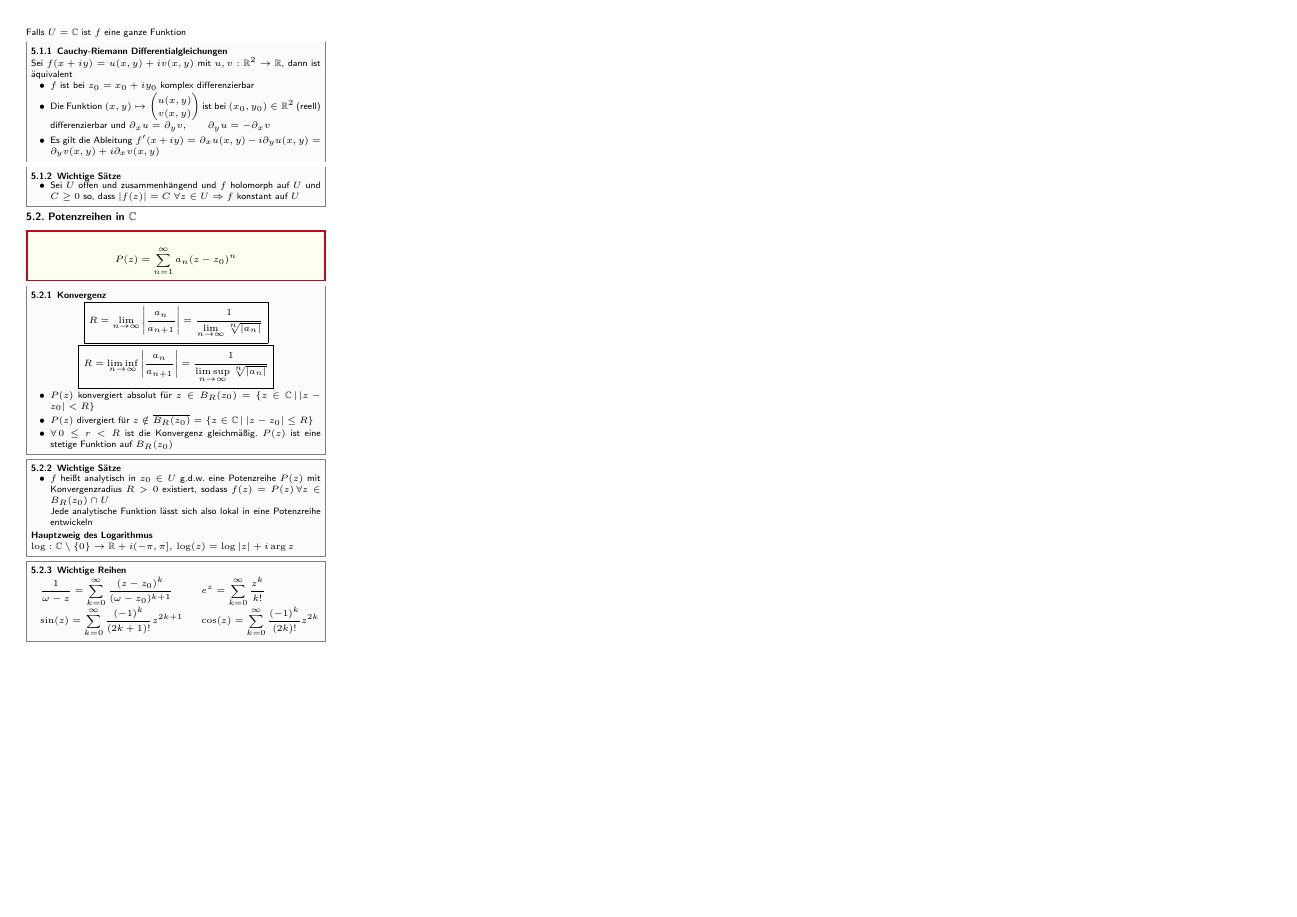
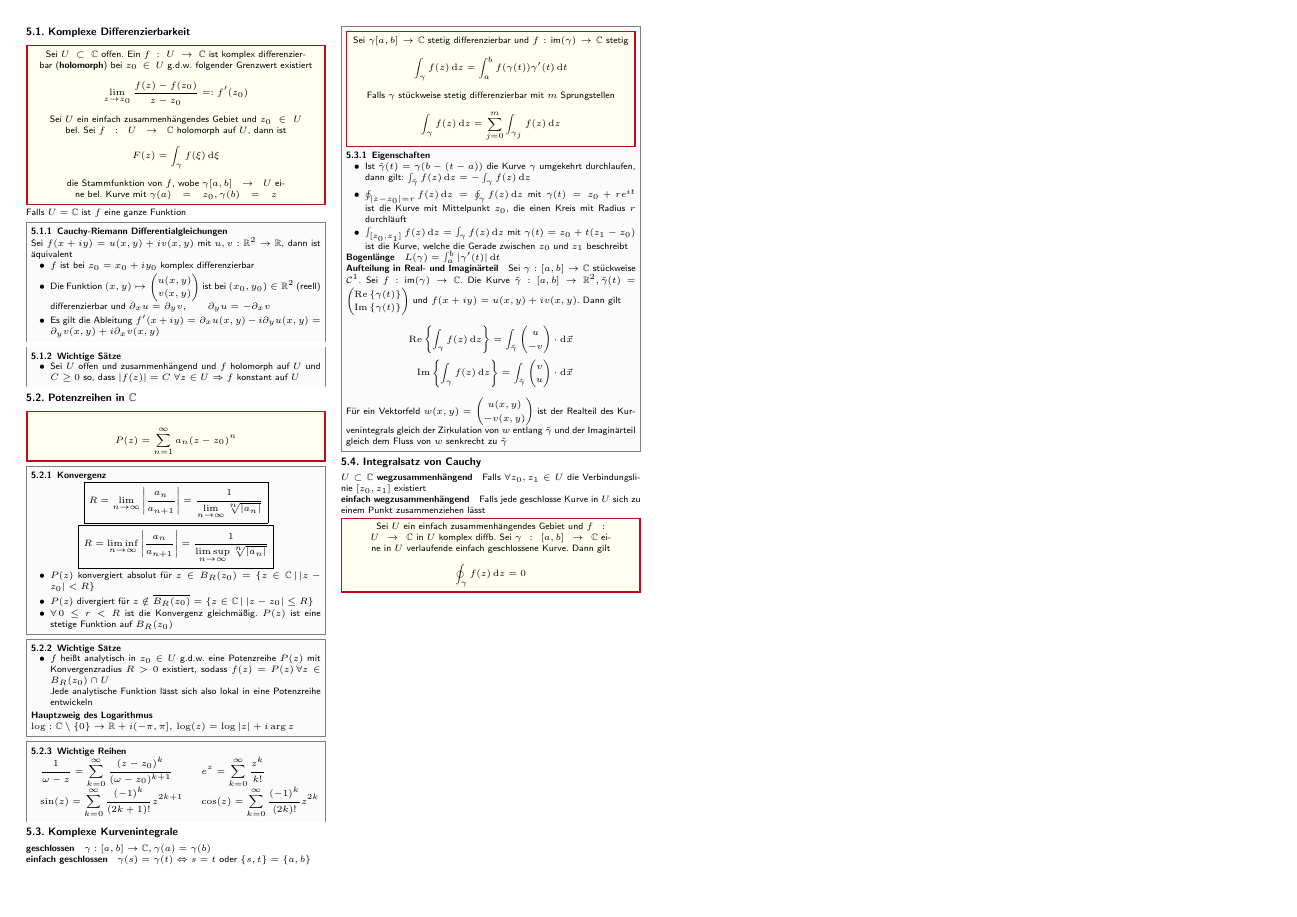
Before and after one commit to CAt0mIcS/3rd-Semester-Cheat-Sheets, a LaTeX document (Analysis 3/Analysis 3.tex, which reads Analysis 3/src/Komplexe Analysis/Komplexe Analysis.tex): page 3 of 3. The pictures show the PDF file Analysis 3/Analysis 3.pdf that the author committed with the source.

Commit message:
Komplexe Kurvenintegrale

```diff
--- a/Analysis 3/src/Komplexe Analysis/Komplexe Analysis.tex
+++ b/Analysis 3/src/Komplexe Analysis/Komplexe Analysis.tex
@@ -4,6 +4,12 @@
     \begin{equation*}
         \lim_{z\rightarrow z_0}\frac{f(z) - f(z_0)}{z-z_0}=:f'(z_0)
     \end{equation*}
+
+    Sei $U$ ein einfach zusammenhängendes Gebiet und $z_0\in U$ bel. Sei $f:U\rightarrow\mathbb C$ holomorph auf $U$, dann ist
+    \begin{equation*}
+        F(z) = \int_\gamma f(\xi)\diff\xi
+    \end{equation*}
+    die Stammfunktion von $f$, wobe $\gamma[a,b]\rightarrow U$ eine bel. Kurve mit $\gamma(a) = z_0, \gamma(b) = z$
 \end{emphbox}
 Falls $U=\mathbb C$ ist $f$ eine ganze Funktion
 
@@ -57,7 +63,54 @@ Falls $U=\mathbb C$ ist $f$ eine ganze Funktion
 \begin{sectionbox}
     \subsubsection{Wichtige Reihen}
     \begin{tabular}{ll}
-        \(\displaystyle \frac{1}{\omega - z} =  \sum_{k=0}^\infty \frac{(z-z_0)^k}{(\omega-z_0)^{k+1}}\) & \(\displaystyle e^z=\sum_{k=0}^\infty \frac{z^k}{k!} \) \\
-        \(\displaystyle \sin(z) = \sum_{k=0}^\infty \frac{(-1)^k}{(2k+1)!}z^{2k+1} \) & \(\displaystyle \cos(z) = \sum_{k=0}^\infty\frac{(-1)^k}{(2k)!}z^{2k} \)
+        \(\displaystyle \frac{1}{\omega - z} =  \sum_{k=0}^\infty \frac{(z-z_0)^k}{(\omega-z_0)^{k+1}}\) & \(\displaystyle e^z=\sum_{k=0}^\infty \frac{z^k}{k!} \)                  \\
+        \(\displaystyle \sin(z) = \sum_{k=0}^\infty \frac{(-1)^k}{(2k+1)!}z^{2k+1} \)                    & \(\displaystyle \cos(z) = \sum_{k=0}^\infty\frac{(-1)^k}{(2k)!}z^{2k} \)
     \end{tabular}
 \end{sectionbox}
+
+
+\subsection{Komplexe Kurvenintegrale}
+\paragraph{geschlossen} $\gamma:[a,b]\rightarrow\mathbb C, \gamma(a)=\gamma(b)$
+\paragraph{einfach geschlossen} $\gamma(s)=\gamma(t) \Leftrightarrow s=t$ oder $\{s,t\} = \{a,b\}$
+\begin{sectionbox}
+    \begin{emphbox}
+        Sei $\gamma [a,b] \rightarrow\mathbb C$ stetig differenzierbar und $f:\text{im}(\gamma) \rightarrow\mathbb C$ stetig
+        \begin{equation*}
+            \int_\gamma f(z)\diff z = \int_a^bf(\gamma(t))\gamma'(t)\diff t
+        \end{equation*}
+
+        Falls $\gamma$ stückweise stetig differenzierbar mit $m$ Sprungstellen
+        \begin{equation*}
+            \int_\gamma f(z)\diff z = \sum_{j=0}^{m}\int_{\gamma_j} f(z)\diff z
+        \end{equation*}
+    \end{emphbox}
+
+    \subsubsection{Eigenschaften}
+    \begin{itemize}
+        \item Ist $\hat \gamma(t) = \gamma(b-(t-a))$ die Kurve $\gamma$ umgekehrt durchlaufen, dann gilt: $\int_{\hat \gamma}f(z)\diff z = -\int_\gamma f(z)\diff z$
+        \item $\oint_{|z-z_0|=r} f(z)\diff z=\oint_\gamma f(z)\diff z$ mit $\gamma(t) = z_0 + re^{it}$ ist die Kurve mit Mittelpunkt $z_0$, die einen Kreis mit Radius $r$ durchläuft
+        \item $\int_{[z_0,z_1]}f(z)\diff z = \int_\gamma f(z)\diff z$ mit $\gamma(t) = z_0 + t(z_1-z_0)$ ist die Kurve, welche die Gerade zwischen $z_0$ und $z_1$ beschreibt
+    \end{itemize}
+
+    \paragraph{Bogenlänge} $L(\gamma) = \int_a^b |\gamma'(t)|\diff t$
+
+    \paragraph{Aufteilung in Real- und Imaginärteil} Sei $\gamma:[a,b]\rightarrow\mathbb C$ stückweise $\mathcal C^1$.
+    Sei $f:\text{im}(\gamma)\rightarrow\mathbb C$. Die Kurve $\tilde\gamma:[a,b]\rightarrow\mathbb R^2, \tilde\gamma(t) = \vect{\Re{\gamma(t)} \\ \Im{\gamma(t)}}$ und $f(x+iy) = u(x,y) + iv(x,y)$.
+    Dann gilt \begin{align*}
+        \Re{\int_\gamma f(z)\diff z} = \int_{\tilde\gamma}\vect{u \\ -v}\cdot \diff\vec x \\
+        \Im{\int_\gamma f(z)\diff z} = \int_{\tilde\gamma}\vect{v \\ u}\cdot \diff\vec x
+    \end{align*}
+    Für ein Vektorfeld $w(x,y) = \vect{u(x,y) \\ -v(x,y)}$ ist der Realteil des Kurvenintegrals gleich der Zirkulation von $w$ entlang $\tilde\gamma$ und der Imaginärteil gleich dem Fluss von $w$ senkrecht zu $\tilde\gamma$
+\end{sectionbox}
+
+\subsection{Integralsatz von Cauchy}
+\paragraph{$U\subset\mathbb C$ wegzusammenhängend} Falls $\forall z_0,z_1\in U$ die Verbindungslinie $[z_0,z_1]$ existiert
+\paragraph{einfach wegzusammenhängend} Falls jede geschlosse Kurve in $U$ sich zu einem Punkt zusammenziehen lässt
+
+\begin{emphbox}
+    Sei $U$ ein einfach zusammenhängendes Gebiet und $f:U\rightarrow\mathbb C$ in $U$ komplex diffb.
+    Sei $\gamma:[a,b]\rightarrow\mathbb C$ eine in $U$ verlaufende einfach geschlossene Kurve.
+    Dann gilt \begin{equation*}
+        \oint_\gamma f(z)\diff z = 0
+    \end{equation*}
+\end{emphbox}
```
Also changed, not shown: Analysis 3/Analysis 3.pdf, Analysis 3/src/Komplexe Analysis/Komplexe Analysis.tex (2 more changed lines).
